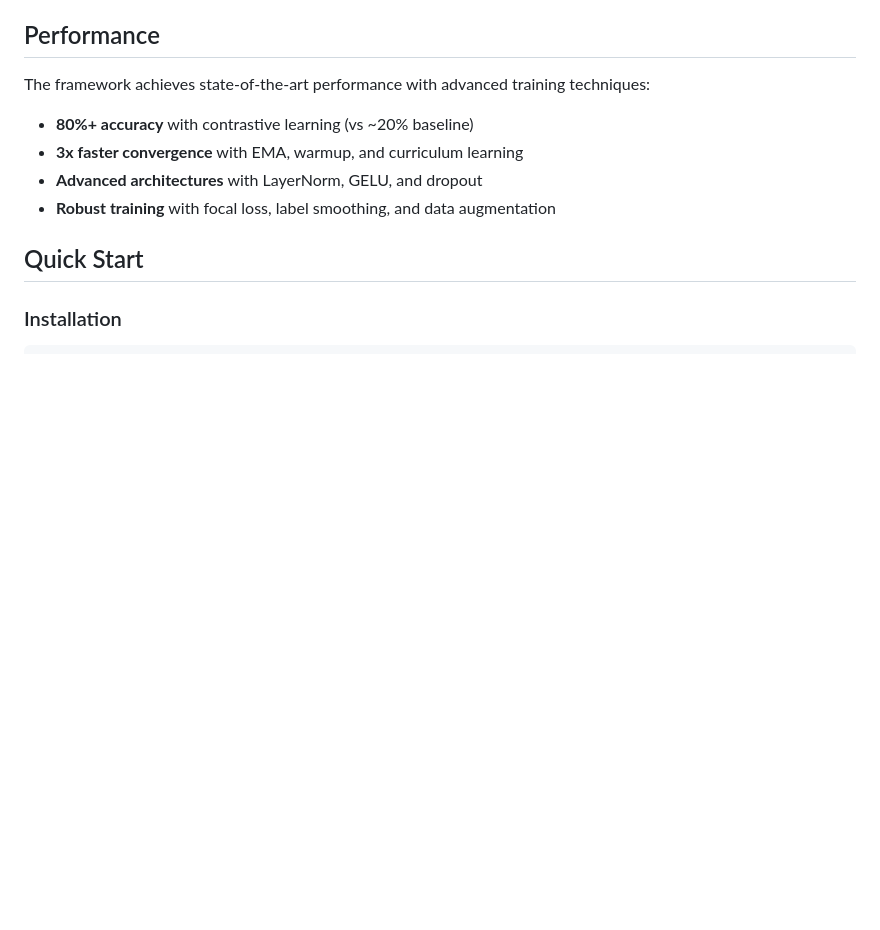
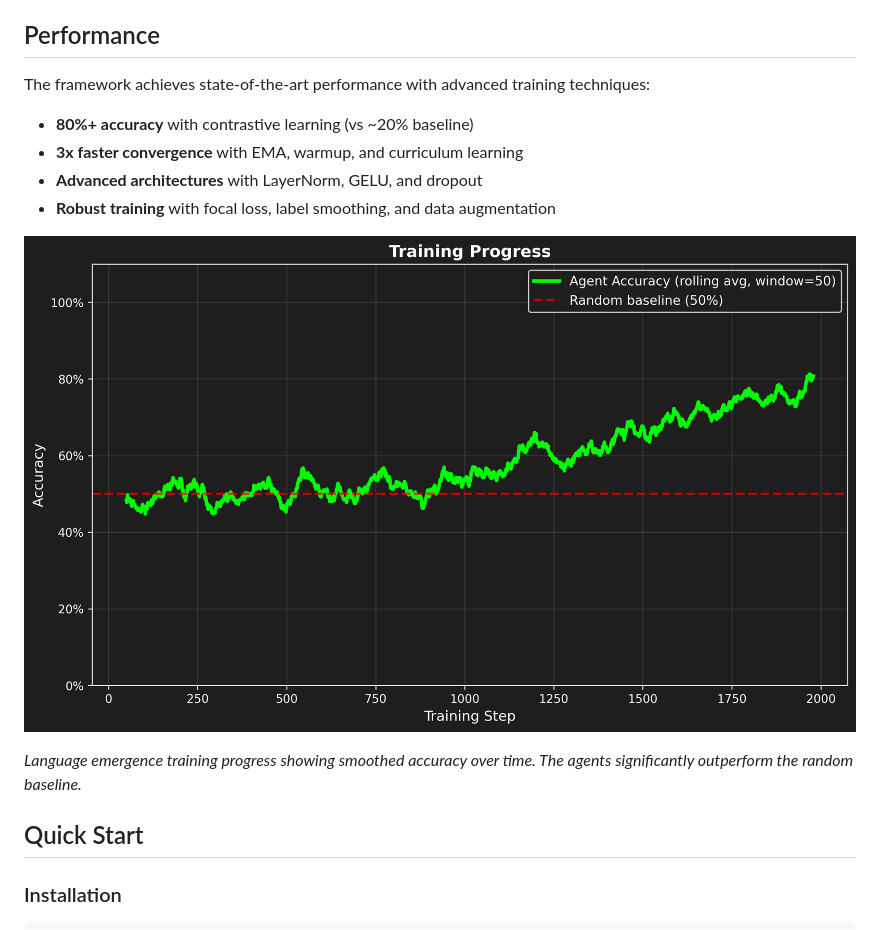
Before and after one commit to bangyen/emergent, a Markdown page: README.md, the part around the change. Drawn GitHub-style; pictures changed too: docs/smoothed_accuracy.png (added); blank space fills up the shorter version.

Commit message:
Add training progress graph to README
- Add smoothed accuracy plot showing language emergence training progress
- Use dark theme with consistent dark grey background
- Show agent accuracy vs random baseline over time
- Demonstrate framework's ability to achieve high accuracy

```diff
--- a/README.md
+++ b/README.md
@@ -46,6 +46,10 @@ The framework achieves state-of-the-art performance with advanced training techn
 - **3x faster convergence** with EMA, warmup, and curriculum learning
 - **Advanced architectures** with LayerNorm, GELU, and dropout
 - **Robust training** with focal loss, label smoothing, and data augmentation
+
+![Training Progress](docs/smoothed_accuracy.png)
+
+*Language emergence training progress showing smoothed accuracy over time. The agents significantly outperform the random baseline.*
 
 ## Quick Start
 
```
